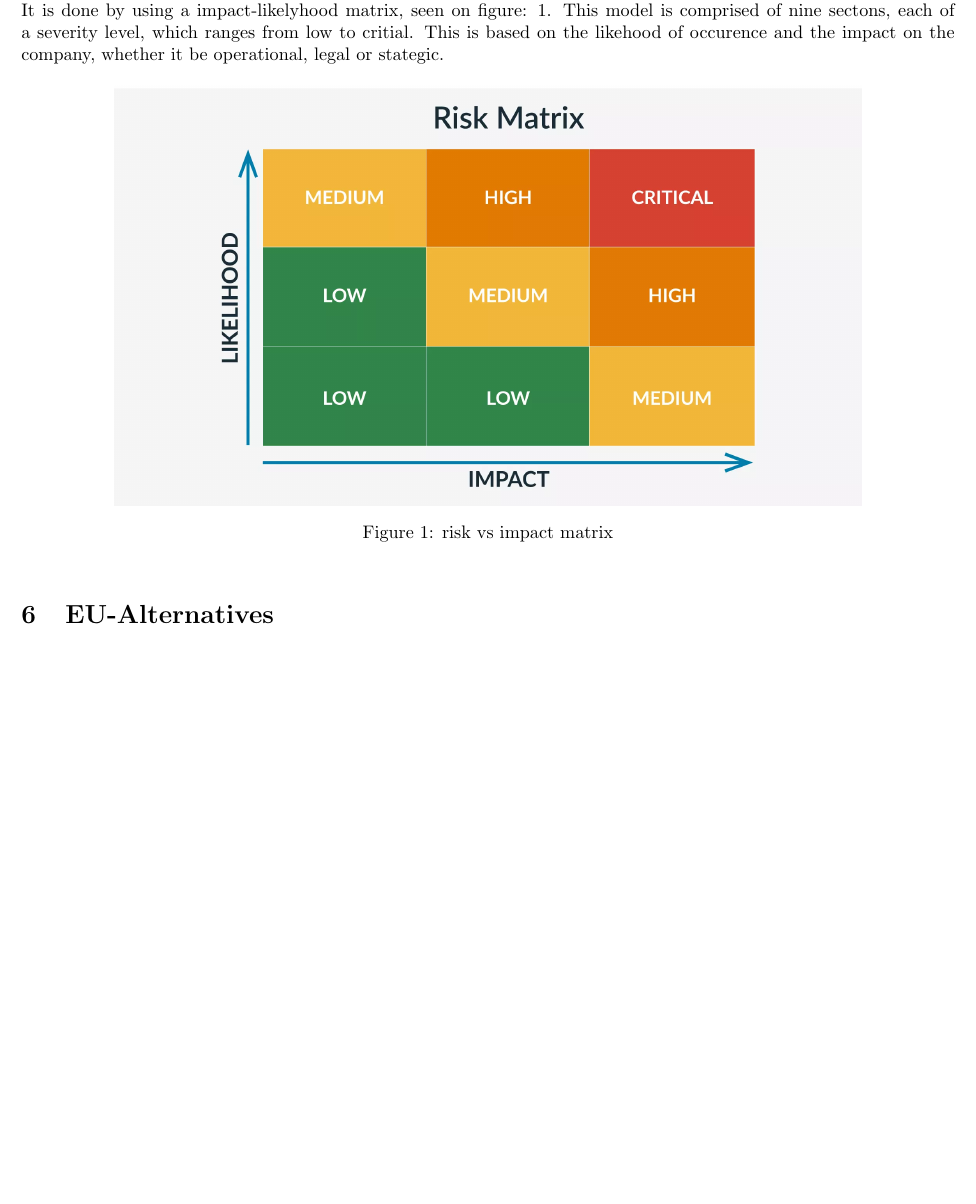
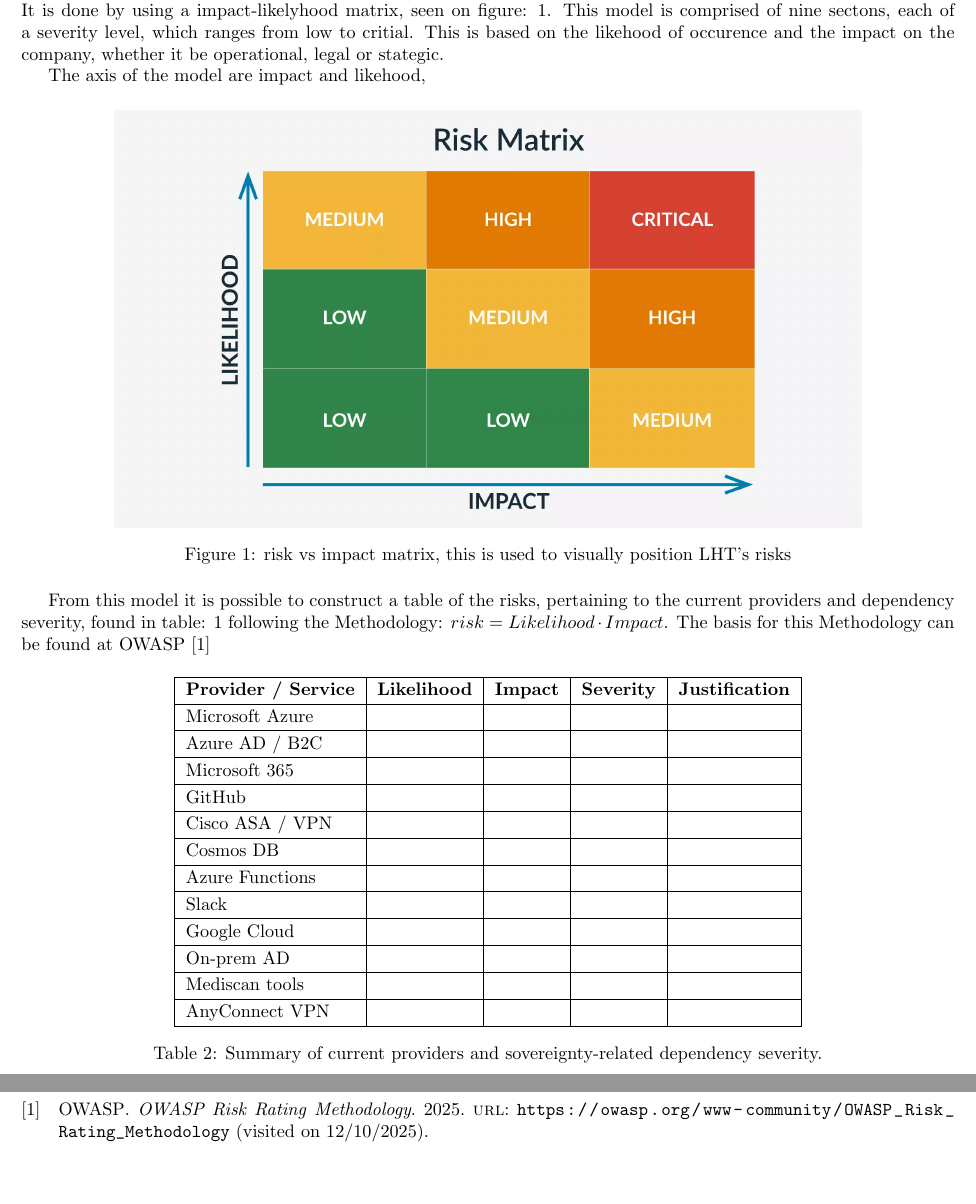
Before and after one commit to kaballian/EX_SAP_25, a LaTeX problem sheet (exam_main.tex, which reads references.bib, risk_assessment.tex): part of page 9 of 9 before the commit and two parts of pages 9 and 11 of 11 after it, the two joined at a grey line, cut so that both start at the same text, the shorter picture padded with empty space. Compiled offline with pdfLaTeX.

Commit message:
more progress on risk assessment, added bibliography

```diff
--- a/exam_main.tex
+++ b/exam_main.tex
@@ -16,6 +16,8 @@ backend=biber,
 style=numeric,
 sorting=none
 ]{biblatex}
+
+\addbibresource{references.bib}
 
 
 \begin{document}
--- /dev/null
+++ b/references.bib
@@ -0,0 +1,7 @@
+@online{OWASP,
+  title   = {OWASP Risk Rating Methodology},
+  author  = {{OWASP}},
+  year    = {2025},
+  url     = {https://owasp.org/www-community/OWASP_Risk_Rating_Methodology},
+  urldate = {2025-12-10}
+}
--- a/risk_assessment.tex
+++ b/risk_assessment.tex
@@ -5,13 +5,53 @@ figure: \ref{fig:risk_v_impact}. This model is comprised of nine sectons, each o
 severity level, which ranges from low to critial. This is based on the likehood of occurence
 and the impact on the company, whether it be operational, legal or stategic.
 
+The axis of the model are impact and likehood,
 
+
+%jeg ved ikke om det er lovligt at bruge et billede uden at sige hvor jeg har det fra??
 \begin{figure}[!htb]
     \centering
     \includegraphics[width=0.8\textwidth]{risk_matrix.png}
-    \caption{risk vs impact matrix}
+    \caption{risk vs impact matrix, this is used to visually position LHT's risks}
     \label{fig:risk_v_impact}
 \end{figure}
+
+
+From this model it is possible to construct a table of the risks, pertaining to the
+current providers and dependency severity, found in table: \ref{tab:dependency} following
+the Methodology: $risk = Likelihood \cdot Impact $. The basis for this Methodology can be
+found at OWASP \cite{OWASP}
+
+
+
+
+\begin{table}[htb]
+\centering
+\renewcommand{\arraystretch}{1.2}
+\begin{tabular}{|l|l|l|l|l|}
+\hline
+\textbf{Provider / Service} &\textbf{Likelihood} &\textbf{Impact} &
+\textbf{Severity} &\textbf{Justification}\\
+\hline
+
+Microsoft Azure &  &    &  &           \\\hline
+Azure AD / B2C  &  &    &  &           \\\hline
+Microsoft 365   &  &    &  &           \\\hline
+GitHub          &  &    &  &           \\\hline
+Cisco ASA / VPN &  &    &  &         \\\hline
+Cosmos DB       &  &    &  &           \\\hline
+Azure Functions &  &    &  &           \\\hline
+Slack           &  &    &  &       \\\hline
+Google Cloud    &  &    &  &         \\\hline
+On-prem AD      &  &    &  &            \\\hline
+Mediscan tools  &  &    &  &          \\\hline
+AnyConnect VPN  &  &    &  &         \\
+\hline
+\end{tabular}
+\caption{Summary of current providers and sovereignty-related dependency severity.}
+\label{tab:risk table}
+\end{table}
+
 
 
 %brug en blød risk/impact matrix til den generelle fremgang,
```
Also changed, not shown: exam_main.bbl, exam_main.pdf, exam_main.tex (3 more changed lines), 7 other files.
